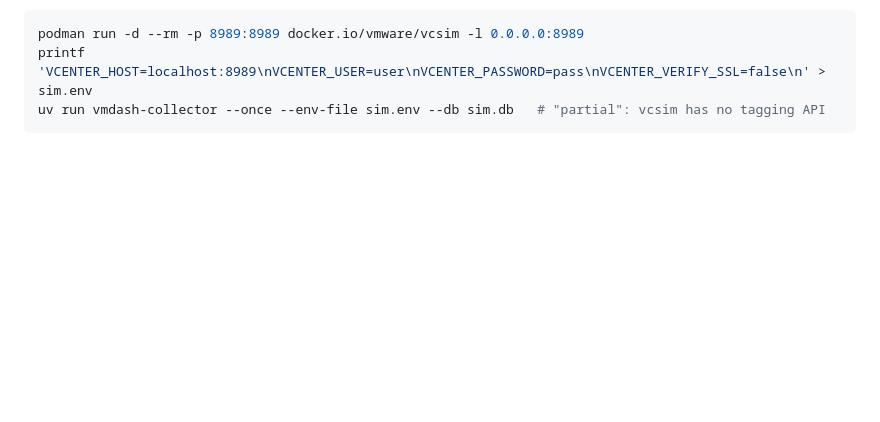
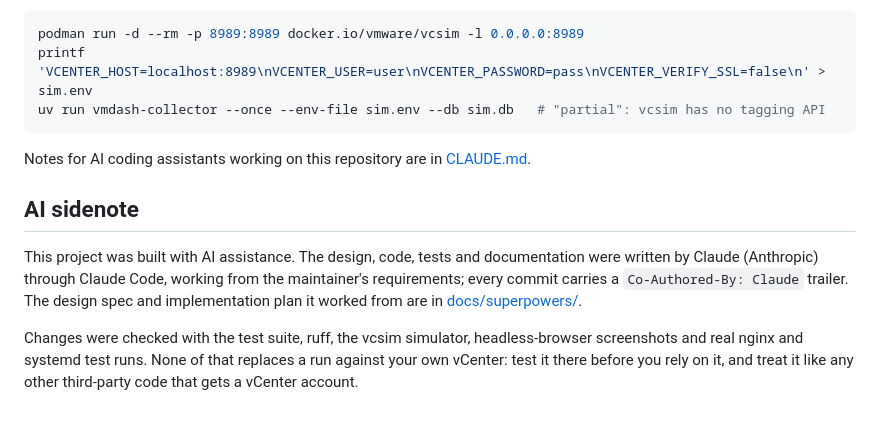
Before and after one commit to Dryg/vmware-dashboard, a Markdown page: README.md, the part around the change. GitHub-like rendering; blank space fills up the shorter version.

Commit message:
docs: CLAUDE.md and AI sidenote in README
Co-Authored-By: Claude Opus 5.5 <noreply@anthropic.com>

````diff
--- a/README.md
+++ b/README.md
@@ -93,3 +93,16 @@ podman run -d --rm -p 8989:8989 docker.io/vmware/vcsim -l 0.0.0.0:8989
 printf 'VCENTER_HOST=localhost:8989\nVCENTER_USER=user\nVCENTER_PASSWORD=pass\nVCENTER_VERIFY_SSL=false\n' > sim.env
 uv run vmdash-collector --once --env-file sim.env --db sim.db   # "partial": vcsim has no tagging API
 ```
+
+Notes for AI coding assistants working on this repository are in [CLAUDE.md](CLAUDE.md).
+
+## AI sidenote
+
+This project was built with AI assistance. The design, code, tests and documentation were written by Claude
+(Anthropic) through Claude Code, working from the maintainer's requirements; every commit carries a
+`Co-Authored-By: Claude` trailer. The design spec and implementation plan it worked from are in
+[docs/superpowers/](docs/superpowers/).
+
+Changes were checked with the test suite, ruff, the vcsim simulator, headless-browser screenshots and real
+nginx and systemd test runs. None of that replaces a run against your own vCenter: test it there before you
+rely on it, and treat it like any other third-party code that gets a vCenter account.
````
Also changed, not shown: CLAUDE.md (added, +78 -0 lines).
